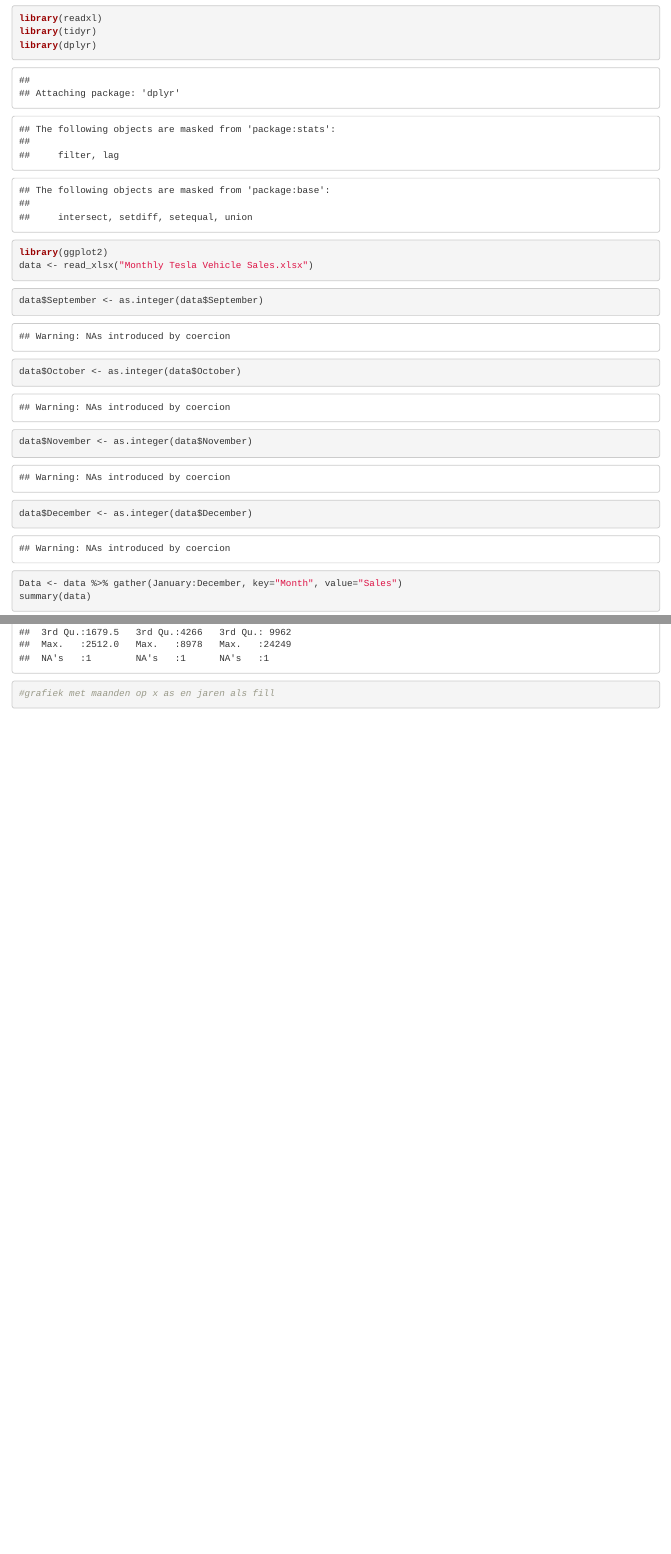
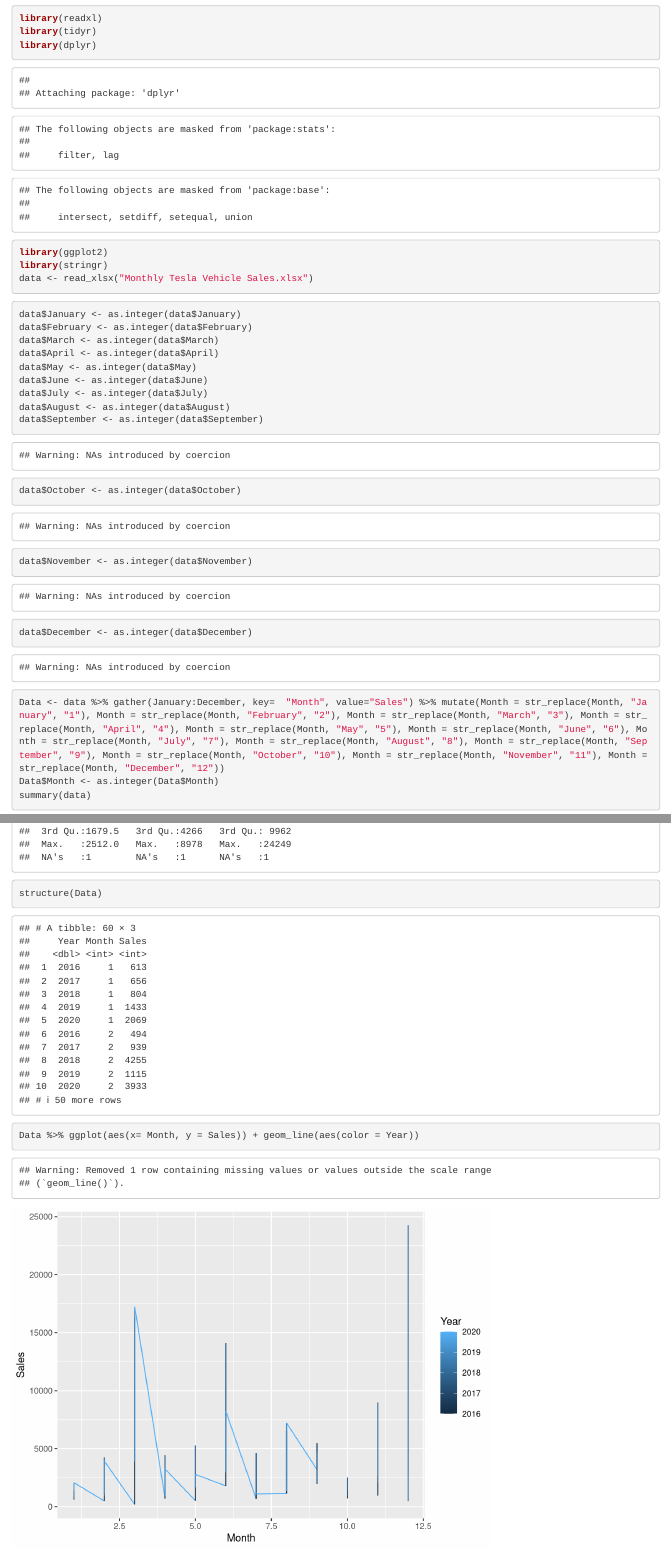
Before and after one commit to jaskesingh/BUSIN, an R Markdown document (Verkoop periodieke analyse over de jaren heen.Rmd): the page in a window 1100 px wide, from 120 px down, and a second part further down, joined at a grey line. Rendered offline with R 4.5, knitr and Pandoc, with nearby package versions.

Commit message:
X-as nog niet tegoei

````diff
--- a/Verkoop periodieke analyse over de jaren heen.Rmd
+++ b/Verkoop periodieke analyse over de jaren heen.Rmd
@@ -14,19 +14,29 @@
 library(tidyr)
 library(dplyr)
 library(ggplot2)
+library(stringr)
 data <- read_xlsx("Monthly Tesla Vehicle Sales.xlsx")
 ```
 
 ```{r}
+data$January <- as.integer(data$January)
+data$February <- as.integer(data$February)
+data$March <- as.integer(data$March)
+data$April <- as.integer(data$April)
+data$May <- as.integer(data$May)
+data$June <- as.integer(data$June)
+data$July <- as.integer(data$July)
+data$August <- as.integer(data$August)
 data$September <- as.integer(data$September)
 data$October <- as.integer(data$October)
 data$November <- as.integer(data$November)
 data$December <- as.integer(data$December)
-Data <- data %>% gather(January:December, key="Month", value="Sales")
+Data <- data %>% gather(January:December, key=  "Month", value="Sales") %>% mutate(Month = str_replace(Month, "January", "1"), Month = str_replace(Month, "February", "2"), Month = str_replace(Month, "March", "3"), Month = str_replace(Month, "April", "4"), Month = str_replace(Month, "May", "5"), Month = str_replace(Month, "June", "6"), Month = str_replace(Month, "July", "7"), Month = str_replace(Month, "August", "8"), Month = str_replace(Month, "September", "9"), Month = str_replace(Month, "October", "10"), Month = str_replace(Month, "November", "11"), Month = str_replace(Month, "December", "12"))
+Data$Month <- as.integer(Data$Month)
 summary(data)
+structure(Data)
 ```
 
 ```{r}
-#grafiek met maanden op x as en jaren als fill
-
+Data %>% ggplot(aes(x= Month, y = Sales)) + geom_line(aes(color = Year))
 ```
````
